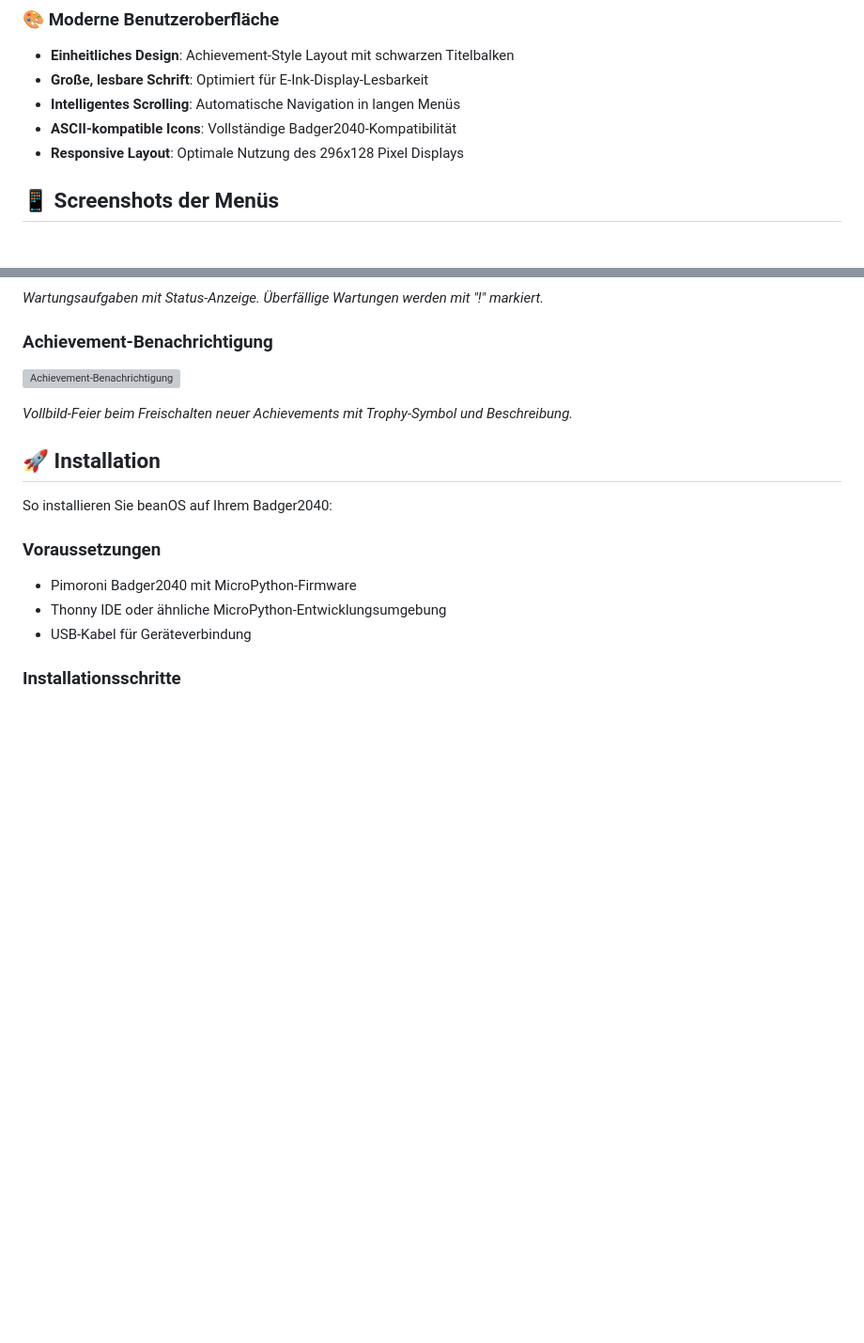
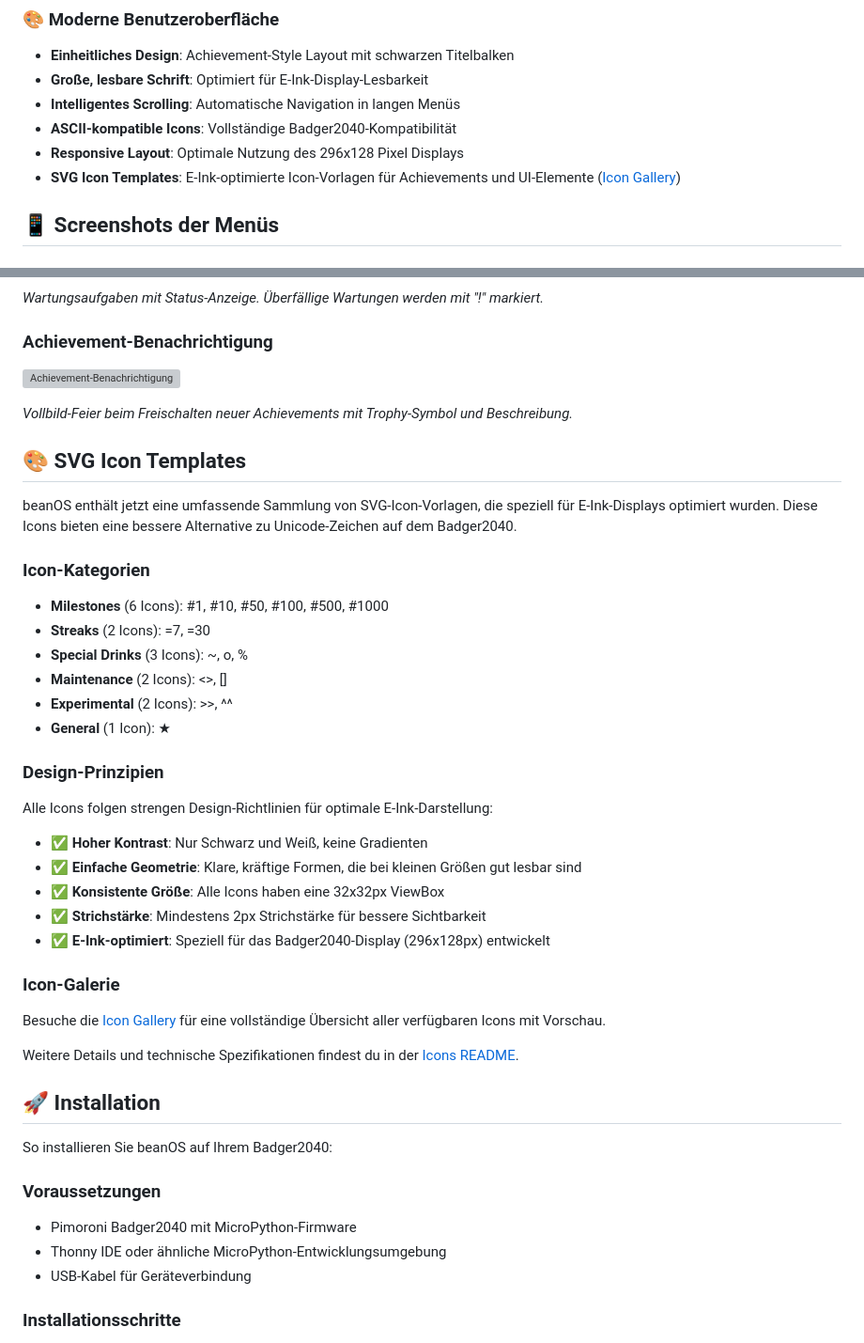
Before and after one commit to neisinger/beanOS, a Markdown page: README.md, 2 parts joined by grey strips. Shown at 94% size. Rendered like a GitHub page; blank space fills up the shorter version; grey boxes are pictures that could not be loaded.

Commit message:
Update README with SVG icon documentation
Co-authored-by: neisinger <3244887+neisinger@users.noreply.github.com>

```diff
--- a/README.md
+++ b/README.md
@@ -35,6 +35,7 @@ Dieser Code darf nicht von Faschisten verwendet werden! Kein Code für die AfD,
 - **Intelligentes Scrolling**: Automatische Navigation in langen Menüs
 - **ASCII-kompatible Icons**: Vollständige Badger2040-Kompatibilität
 - **Responsive Layout**: Optimale Nutzung des 296x128 Pixel Displays
+- **SVG Icon Templates**: E-Ink-optimierte Icon-Vorlagen für Achievements und UI-Elemente ([Icon Gallery](icons/index.html))
 
 ## 📱 Screenshots der Menüs
 
@@ -72,6 +73,35 @@ Dieser Code darf nicht von Faschisten verwendet werden! Kein Code für die AfD,
 ![Achievement-Benachrichtigung](images/achievement_notification.svg)
 
 *Vollbild-Feier beim Freischalten neuer Achievements mit Trophy-Symbol und Beschreibung.*
+
+## 🎨 SVG Icon Templates
+
+beanOS enthält jetzt eine umfassende Sammlung von SVG-Icon-Vorlagen, die speziell für E-Ink-Displays optimiert wurden. Diese Icons bieten eine bessere Alternative zu Unicode-Zeichen auf dem Badger2040.
+
+### Icon-Kategorien
+
+- **Milestones** (6 Icons): #1, #10, #50, #100, #500, #1000
+- **Streaks** (2 Icons): =7, =30
+- **Special Drinks** (3 Icons): ~, o, %
+- **Maintenance** (2 Icons): <>, []
+- **Experimental** (2 Icons): >>, ^^
+- **General** (1 Icon): ★
+
+### Design-Prinzipien
+
+Alle Icons folgen strengen Design-Richtlinien für optimale E-Ink-Darstellung:
+
+- ✅ **Hoher Kontrast**: Nur Schwarz und Weiß, keine Gradienten
+- ✅ **Einfache Geometrie**: Klare, kräftige Formen, die bei kleinen Größen gut lesbar sind
+- ✅ **Konsistente Größe**: Alle Icons haben eine 32x32px ViewBox
+- ✅ **Strichstärke**: Mindestens 2px Strichstärke für bessere Sichtbarkeit
+- ✅ **E-Ink-optimiert**: Speziell für das Badger2040-Display (296x128px) entwickelt
+
+### Icon-Galerie
+
+Besuche die [Icon Gallery](icons/index.html) für eine vollständige Übersicht aller verfügbaren Icons mit Vorschau.
+
+Weitere Details und technische Spezifikationen findest du in der [Icons README](icons/README.md).
 
 ## 🚀 Installation
 
```
